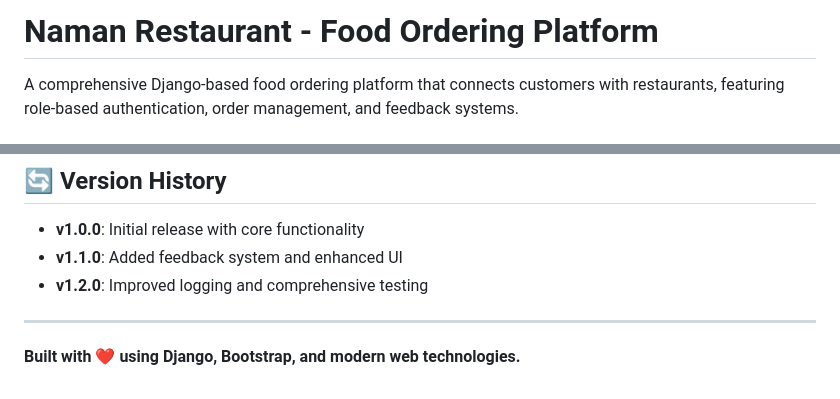
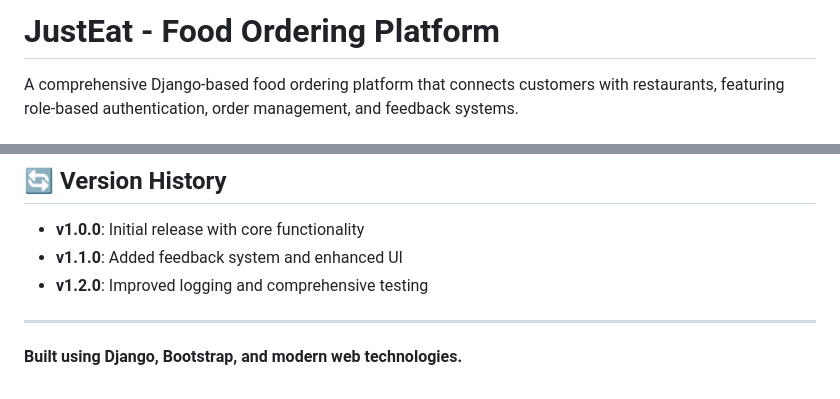
Before and after one commit to kukretinaman/NamanRestaurant, a Markdown page: README.md, 2 parts joined by grey strips. Drawn GitHub-style.

Commit message:
Readme Commit

```diff
--- a/README.md
+++ b/README.md
@@ -1,4 +1,4 @@
-# Naman Restaurant - Food Ordering Platform
+# JustEat - Food Ordering Platform
 
 A comprehensive Django-based food ordering platform that connects customers with restaurants, featuring role-based authentication, order management, and feedback systems.
 
@@ -239,4 +239,4 @@ For support and questions:
 
 ---
 
-**Built with ❤️ using Django, Bootstrap, and modern web technologies.**
+**Built using Django, Bootstrap, and modern web technologies.**
```
